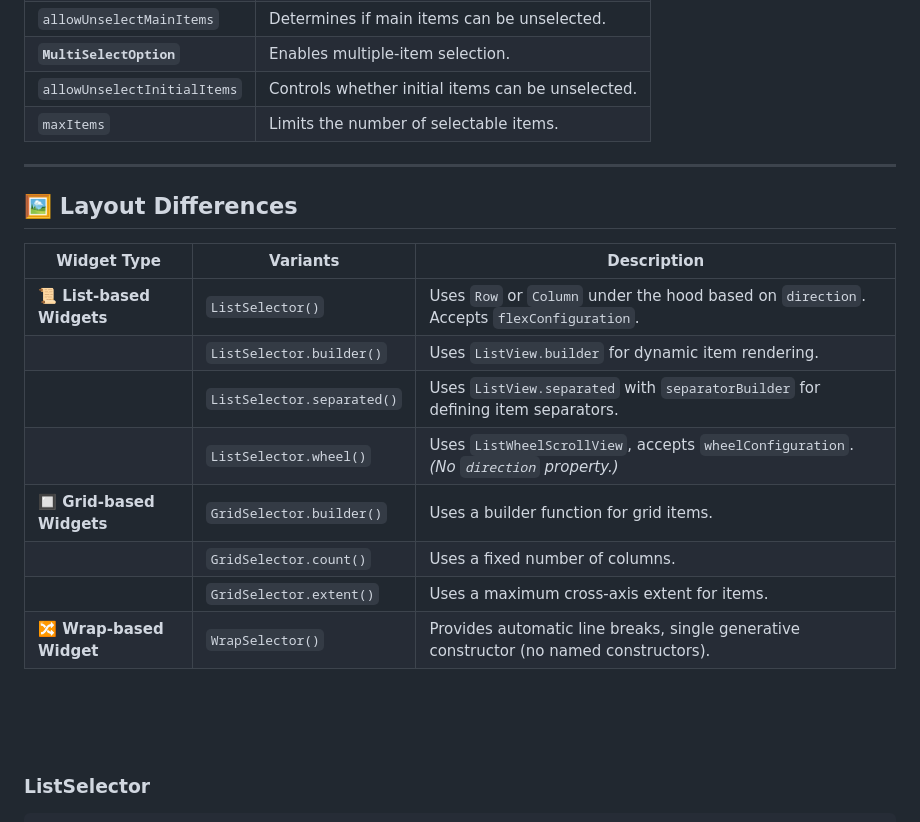
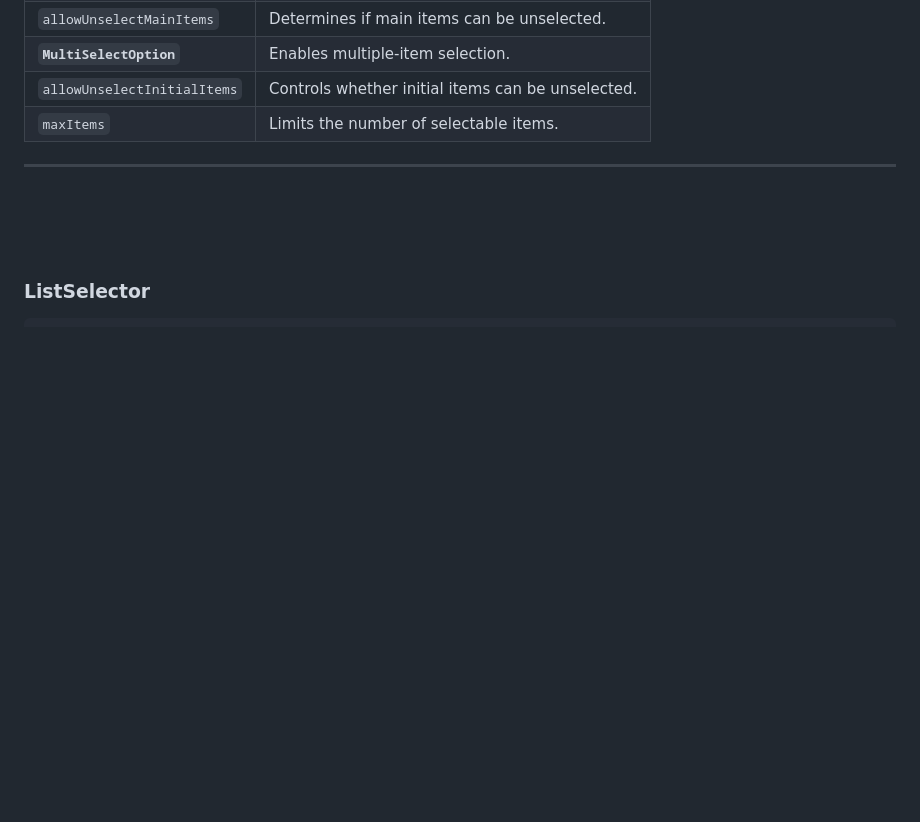
Before and after one commit to SinaSys/items_selector, a Markdown page: README.md, the part around the change printed below. GitHub-like rendering; blank space fills up the shorter version.

```diff
--- a/README.md
+++ b/README.md
@@ -139,19 +153,6 @@ flutter pub add items_selector
 | `maxItems` | Limits the number of selectable items. |
 
 ---
-
-## 🖼️ Layout Differences
-
-| Widget Type | Variants | Description |
-|-------------|-------------|-------------|
-| **📜 List-based Widgets** | `ListSelector()` | Uses `Row` or `Column` under the hood based on `direction`. Accepts `flexConfiguration`. |
-|  | `ListSelector.builder()` | Uses `ListView.builder` for dynamic item rendering. |
-|  | `ListSelector.separated()` | Uses `ListView.separated` with `separatorBuilder` for defining item separators. |
-|  | `ListSelector.wheel()` | Uses `ListWheelScrollView`, accepts `wheelConfiguration`. *(No `direction` property.)* |
-| **🔲 Grid-based Widgets** | `GridSelector.builder()` | Uses a builder function for grid items. |
-|  | `GridSelector.count()` | Uses a fixed number of columns. |
-|  | `GridSelector.extent()` | Uses a maximum cross-axis extent for items. |
-| **🔀 Wrap-based Widget** | `WrapSelector()` | Provides automatic line breaks, single generative constructor (no named constructors). |
 
 
 <br>
```
Also changed, not shown: other parts of README.md (+19 -5 lines).
